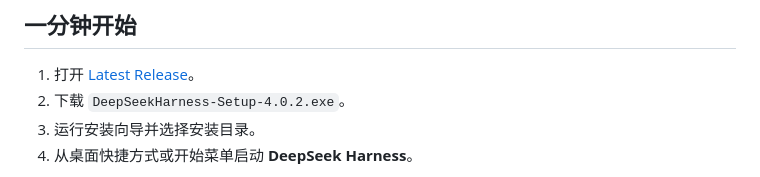
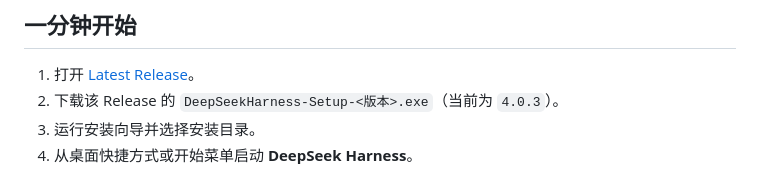
Before and after one commit to Links2008/DeepSeek-Harness-Desktop, a Markdown page: README.md, the part around the change. GitHub-like rendering.

Commit message:
docs: align download instructions with v4.0.3

```diff
--- a/README.md
+++ b/README.md
@@ -114,7 +114,7 @@
 ## 一分钟开始
 
 1. 打开 [Latest Release](https://github.com/Links2008/DeepSeek-Harness-Desktop/releases/latest)。
-2. 下载 `DeepSeekHarness-Setup-4.0.2.exe`。
+2. 下载该 Release 的 `DeepSeekHarness-Setup-<版本>.exe`（当前为 `4.0.3`）。
 3. 运行安装向导并选择安装目录。
 4. 从桌面快捷方式或开始菜单启动 **DeepSeek Harness**。
 
```
